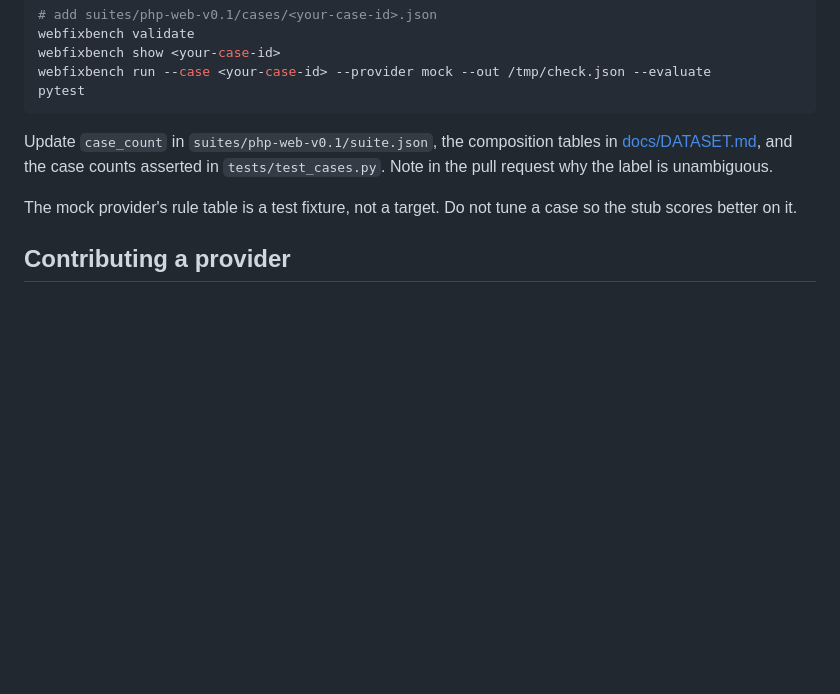
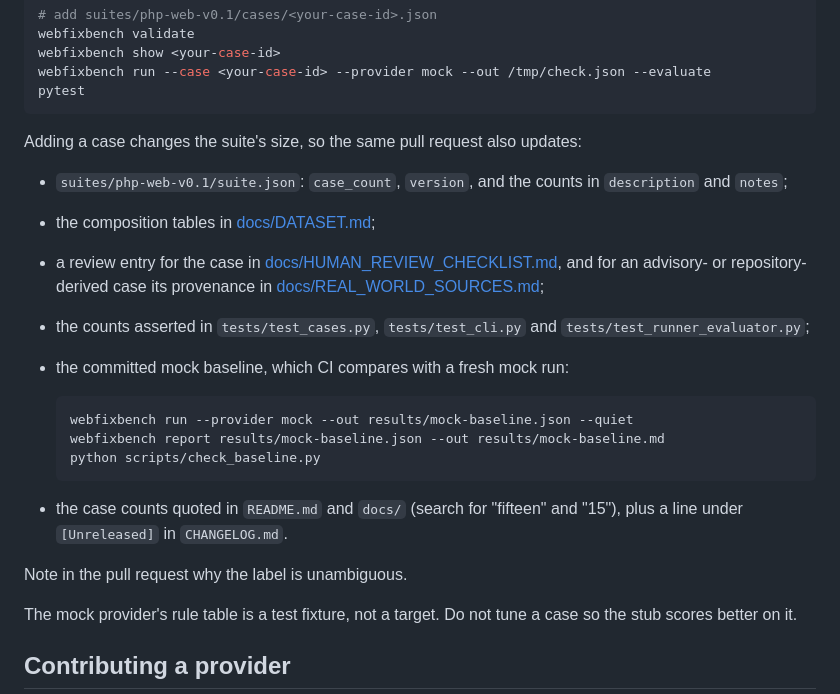
Before and after one commit to lex127/webfixbench, a Markdown page: CONTRIBUTING.md, the part around the change. GitHub-like rendering; blank space fills up the shorter version.

Commit message:
Complete the new-case checklist in CONTRIBUTING

````diff
--- a/CONTRIBUTING.md
+++ b/CONTRIBUTING.md
@@ -80,9 +80,29 @@ webfixbench run --case <your-case-id> --provider mock --out /tmp/check.json --ev
 pytest
 ```
 
-Update `case_count` in `suites/php-web-v0.1/suite.json`, the composition tables
-in [docs/DATASET.md](docs/DATASET.md), and the case counts asserted in
-`tests/test_cases.py`. Note in the pull request why the label is unambiguous.
+Adding a case changes the suite's size, so the same pull request also updates:
+
+- `suites/php-web-v0.1/suite.json`: `case_count`, `version`, and the counts in
+  `description` and `notes`;
+- the composition tables in [docs/DATASET.md](docs/DATASET.md);
+- a review entry for the case in
+  [docs/HUMAN_REVIEW_CHECKLIST.md](docs/HUMAN_REVIEW_CHECKLIST.md), and for an
+  advisory- or repository-derived case its provenance in
+  [docs/REAL_WORLD_SOURCES.md](docs/REAL_WORLD_SOURCES.md);
+- the counts asserted in `tests/test_cases.py`, `tests/test_cli.py` and
+  `tests/test_runner_evaluator.py`;
+- the committed mock baseline, which CI compares with a fresh mock run:
+
+  ```bash
+  webfixbench run --provider mock --out results/mock-baseline.json --quiet
+  webfixbench report results/mock-baseline.json --out results/mock-baseline.md
+  python scripts/check_baseline.py
+  ```
+
+- the case counts quoted in `README.md` and `docs/` (search for "fifteen" and
+  "15"), plus a line under `[Unreleased]` in `CHANGELOG.md`.
+
+Note in the pull request why the label is unambiguous.
 
 The mock provider's rule table is a test fixture, not a target. Do not tune a
 case so the stub scores better on it.
````
